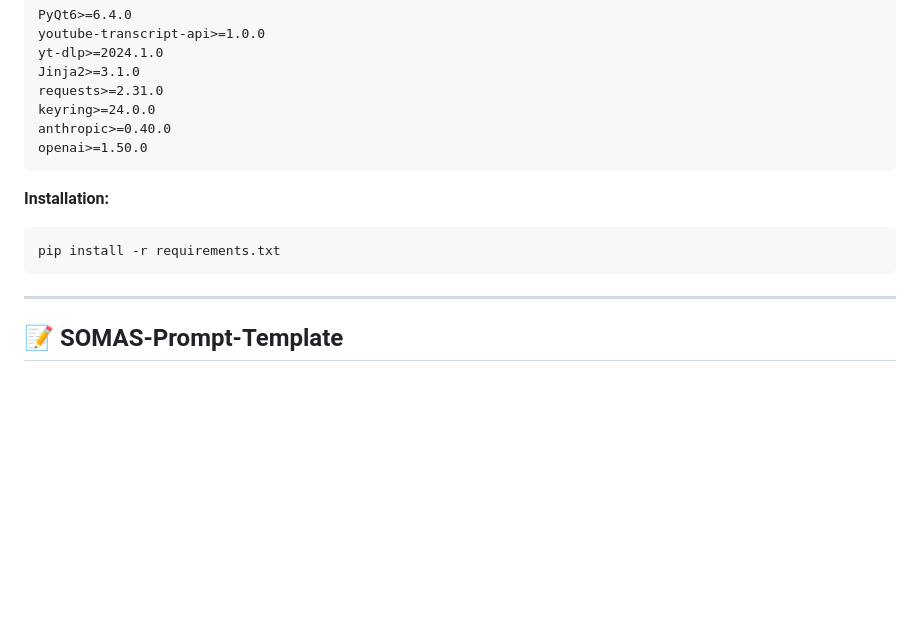
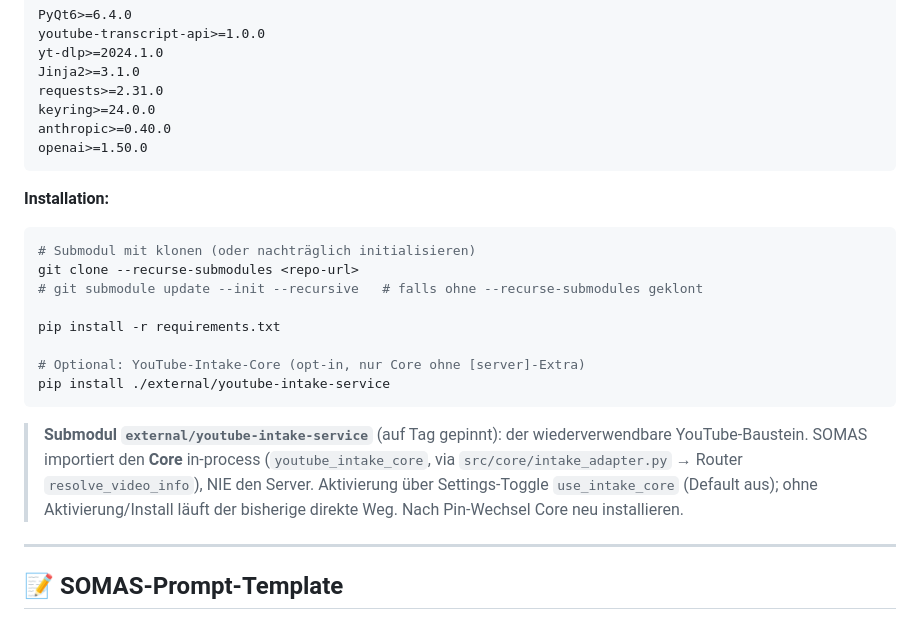
Before and after one commit to ddumdi11/somas_prompt_generator, a Markdown page: CLAUDE.md, the part around the change. GitHub-like rendering; blank space fills up the shorter version.

````diff
--- a/CLAUDE.md
+++ b/CLAUDE.md
@@ -148,8 +148,21 @@ openai>=1.50.0
 
 **Installation:**
 ```bash
+# Submodul mit klonen (oder nachträglich initialisieren)
+git clone --recurse-submodules <repo-url>
+# git submodule update --init --recursive   # falls ohne --recurse-submodules geklont
+
 pip install -r requirements.txt
+
+# Optional: YouTube-Intake-Core (opt-in, nur Core ohne [server]-Extra)
+pip install ./external/youtube-intake-service
 ```
+
+> **Submodul `external/youtube-intake-service`** (auf Tag gepinnt): der wiederverwendbare
+> YouTube-Baustein. SOMAS importiert den **Core** in-process (`youtube_intake_core`,
+> via `src/core/intake_adapter.py` → Router `resolve_video_info`), NIE den Server.
+> Aktivierung über Settings-Toggle `use_intake_core` (Default aus); ohne Aktivierung/Install
+> läuft der bisherige direkte Weg. Nach Pin-Wechsel Core neu installieren.
 
 ---
 
````
Also changed, not shown: README.md (+18 -2 lines).
